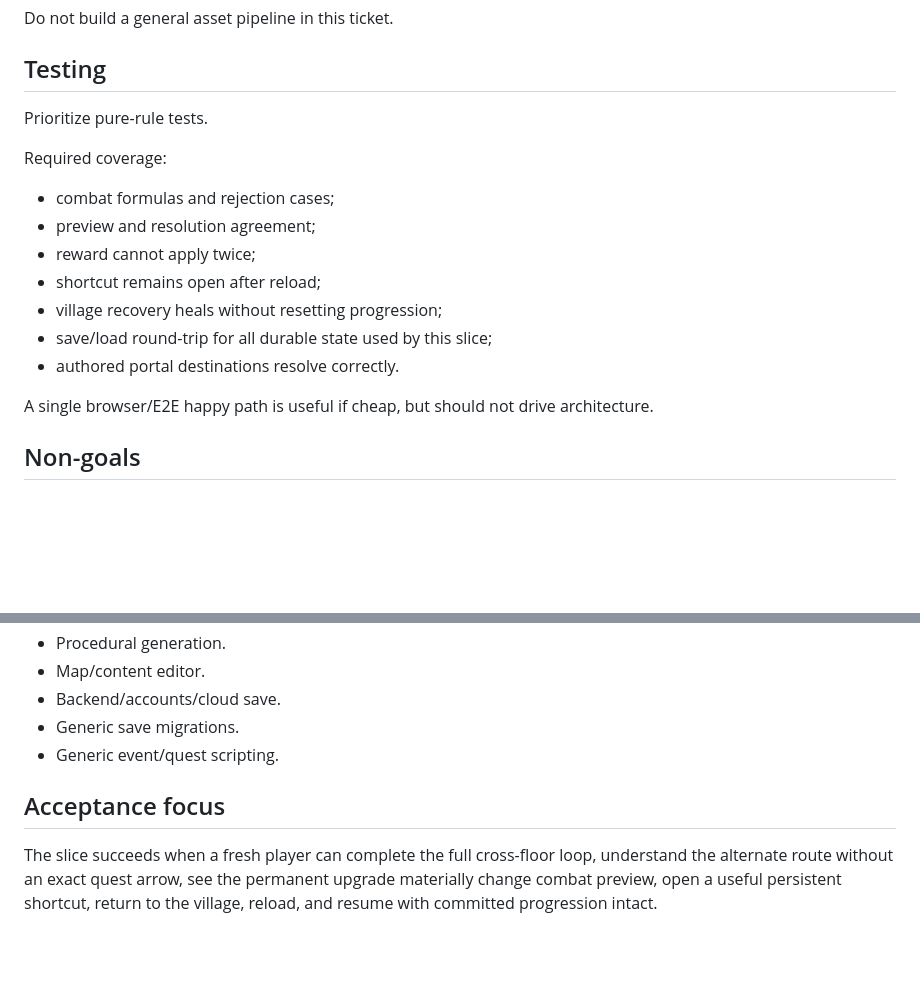
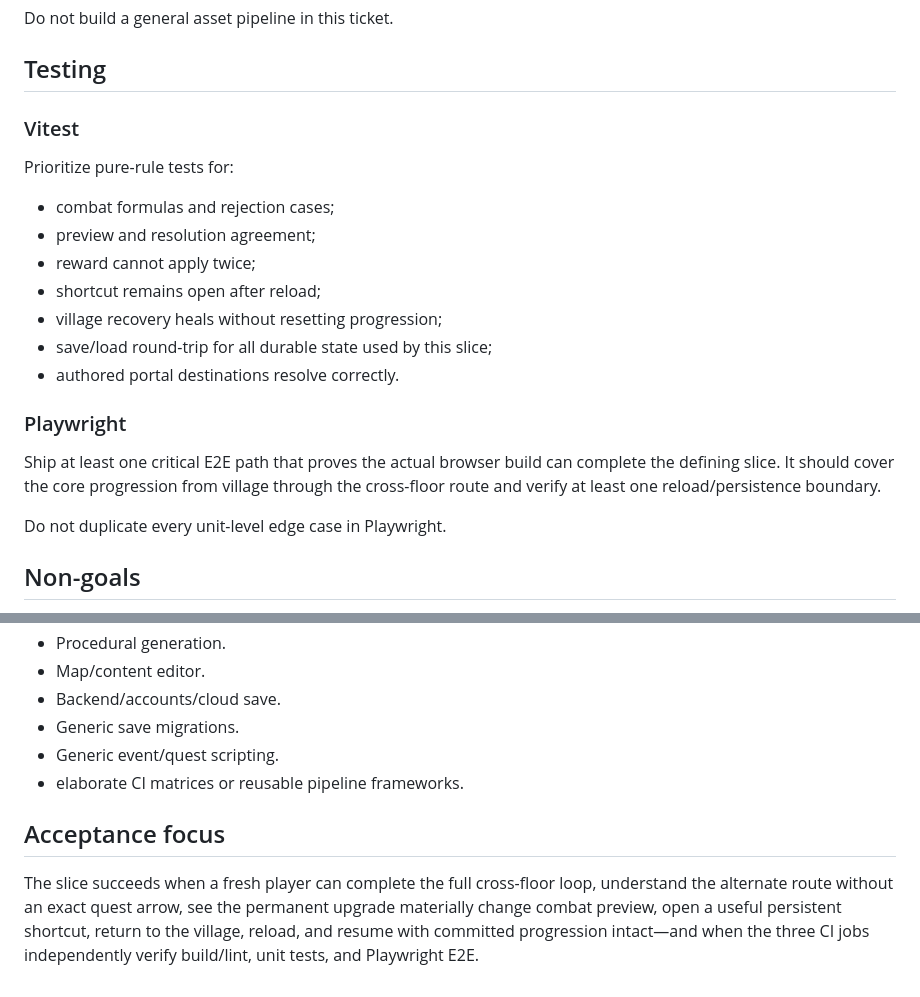
Before and after one commit to cwchanap/Eridanus, a Markdown page: docs/specs/2026-09-14-hpa-237-cross-floor-slice-design.md, 2 parts joined by grey strips. GitHub-like rendering; blank space fills up the shorter version.

```diff
--- a/docs/specs/2026-09-14-hpa-237-cross-floor-slice-design.md
+++ b/docs/specs/2026-09-14-hpa-237-cross-floor-slice-design.md
@@ -174,9 +216,9 @@ Do not build a general asset pipeline in this ticket.
 
 ## Testing
 
-Prioritize pure-rule tests.
+### Vitest
 
-Required coverage:
+Prioritize pure-rule tests for:
 
 - combat formulas and rejection cases;
 - preview and resolution agreement;
@@ -186,7 +228,11 @@ Required coverage:
 - save/load round-trip for all durable state used by this slice;
 - authored portal destinations resolve correctly.
 
-A single browser/E2E happy path is useful if cheap, but should not drive architecture.
+### Playwright
+
+Ship at least one critical E2E path that proves the actual browser build can complete the defining slice. It should cover the core progression from village through the cross-floor route and verify at least one reload/persistence boundary.
+
+Do not duplicate every unit-level edge case in Playwright.
 
 ## Non-goals
 
@@ -200,7 +246,8 @@ A single browser/E2E happy path is useful if cheap, but should not drive archite
 - Backend/accounts/cloud save.
 - Generic save migrations.
 - Generic event/quest scripting.
+- elaborate CI matrices or reusable pipeline frameworks.
 
 ## Acceptance focus
 
-The slice succeeds when a fresh player can complete the full cross-floor loop, understand the alternate route without an exact quest arrow, see the permanent upgrade materially change combat preview, open a useful persistent shortcut, return to the village, reload, and resume with committed progression intact.
+The slice succeeds when a fresh player can complete the full cross-floor loop, understand the alternate route without an exact quest arrow, see the permanent upgrade materially change combat preview, open a useful persistent shortcut, return to the village, reload, and resume with committed progression intact—and when the three CI jobs independently verify build/lint, unit tests, and Playwright E2E.
```
Also changed, not shown: other parts of docs/specs/2026-09-14-hpa-237-cross-floor-slice-design.md (+49 -7 lines).
